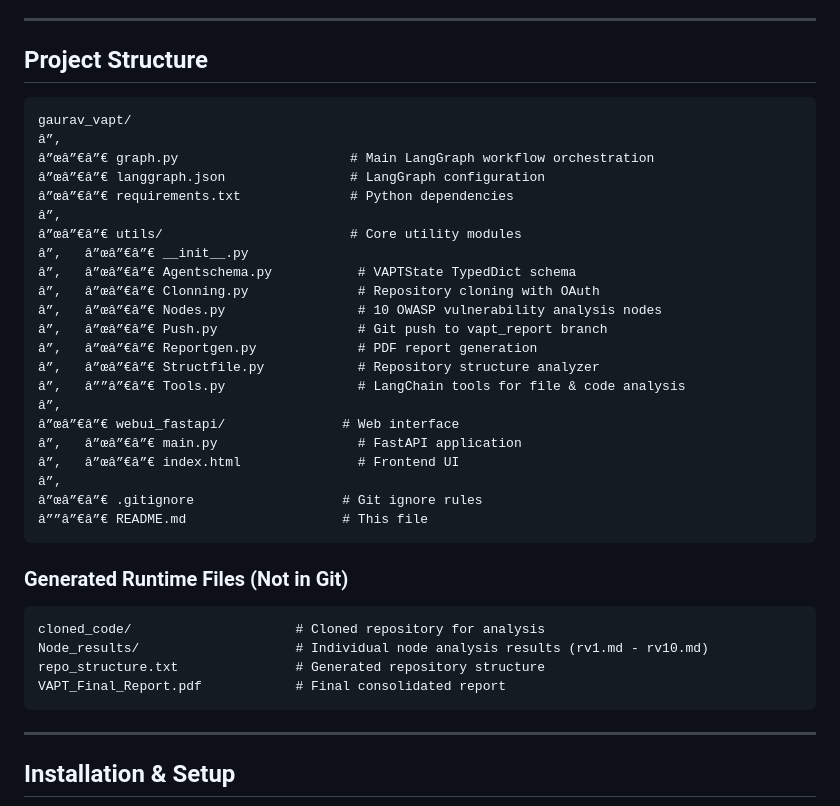
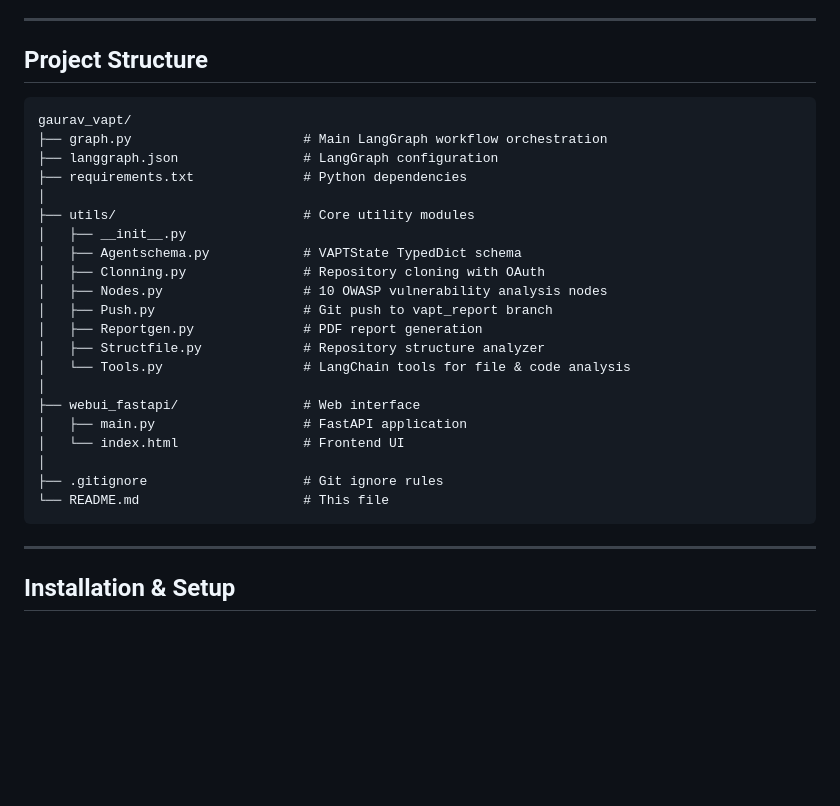
Before and after one commit to gauravbondegit/vapt_automation, a Markdown page: README.md, the part around the change. Drawn GitHub-style; blank space fills up the shorter version.

Commit message:
Revise project structure formatting in README
Updated project structure section to improve formatting and clarity.

````diff
--- a/README.md
+++ b/README.md
@@ -97,37 +97,28 @@ The VAPT tool features a clean, professional web interface designed for simplici
 
 ## Project Structure
 
-```
+```text
 gaurav_vapt/
-â”‚
-â”œâ”€â”€ graph.py                      # Main LangGraph workflow orchestration
-â”œâ”€â”€ langgraph.json                # LangGraph configuration
-â”œâ”€â”€ requirements.txt              # Python dependencies
-â”‚
-â”œâ”€â”€ utils/                        # Core utility modules
-â”‚   â”œâ”€â”€ __init__.py
-â”‚   â”œâ”€â”€ Agentschema.py           # VAPTState TypedDict schema
-â”‚   â”œâ”€â”€ Clonning.py              # Repository cloning with OAuth
-â”‚   â”œâ”€â”€ Nodes.py                 # 10 OWASP vulnerability analysis nodes
-â”‚   â”œâ”€â”€ Push.py                  # Git push to vapt_report branch
-â”‚   â”œâ”€â”€ Reportgen.py             # PDF report generation
-â”‚   â”œâ”€â”€ Structfile.py            # Repository structure analyzer
-â”‚   â””â”€â”€ Tools.py                 # LangChain tools for file & code analysis
-â”‚
-â”œâ”€â”€ webui_fastapi/               # Web interface
-â”‚   â”œâ”€â”€ main.py                  # FastAPI application
-â”‚   â”œâ”€â”€ index.html               # Frontend UI
-â”‚
-â”œâ”€â”€ .gitignore                   # Git ignore rules
-â””â”€â”€ README.md                    # This file
-```
-
-### Generated Runtime Files (Not in Git)
-```
-cloned_code/                     # Cloned repository for analysis
-Node_results/                    # Individual node analysis results (rv1.md - rv10.md)
-repo_structure.txt               # Generated repository structure
-VAPT_Final_Report.pdf            # Final consolidated report
+├── graph.py                      # Main LangGraph workflow orchestration
+├── langgraph.json                # LangGraph configuration
+├── requirements.txt              # Python dependencies
+│
+├── utils/                        # Core utility modules
+│   ├── __init__.py
+│   ├── Agentschema.py            # VAPTState TypedDict schema
+│   ├── Clonning.py               # Repository cloning with OAuth
+│   ├── Nodes.py                  # 10 OWASP vulnerability analysis nodes
+│   ├── Push.py                   # Git push to vapt_report branch
+│   ├── Reportgen.py              # PDF report generation
+│   ├── Structfile.py             # Repository structure analyzer
+│   └── Tools.py                  # LangChain tools for file & code analysis
+│
+├── webui_fastapi/                # Web interface
+│   ├── main.py                   # FastAPI application
+│   └── index.html                # Frontend UI
+│
+├── .gitignore                    # Git ignore rules
+└── README.md                     # This file
 ```
 
 ---
````
